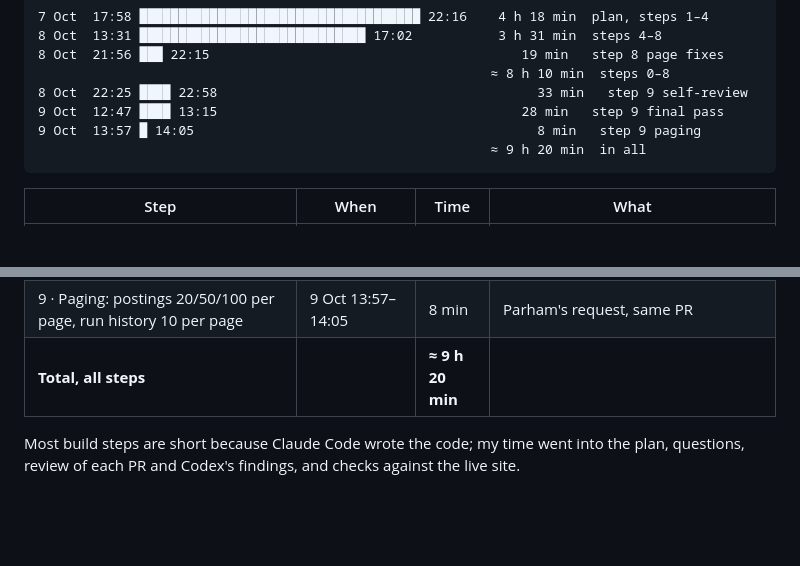
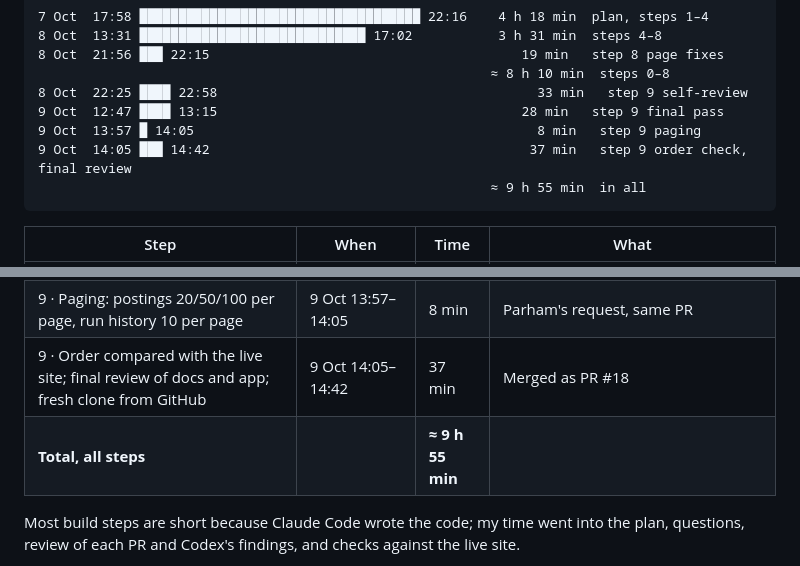
Before and after one commit to ParhamBeik/job-posting-collector, a Markdown page: docs/TIME_LOG.md, 2 parts joined by grey strips. Rendered like a GitHub page; blank space fills up the shorter version.

````diff
--- a/docs/TIME_LOG.md
+++ b/docs/TIME_LOG.md
@@ -13,7 +13,8 @@ Codex review workflow, and the review session of step 9. Re-checked on 9 Oct: th
 8 Oct  22:25 ████ 22:58                                         33 min   step 9 self-review
 9 Oct  12:47 ████ 13:15                                       28 min   step 9 final pass
 9 Oct  13:57 █ 14:05                                            8 min   step 9 paging
-                                                          ≈ 9 h 20 min  in all
+9 Oct  14:05 ███ 14:42                                         37 min   step 9 order check, final review
+                                                          ≈ 9 h 55 min  in all
 ```
 
 | Step | When | Time | What |
@@ -32,7 +33,8 @@ Codex review workflow, and the review session of step 9. Re-checked on 9 Oct: th
 | 9 · Self-review against the brief, fixes, docs | 8 Oct 22:25–22:58 | 33 min | Host check, two run-report fixes, this time log, shorter docs |
 | 9 · Final pass: Parham's answers, live pacing test, odd-input and browser tests, fresh-clone check, reviewer docs | 9 Oct 12:47–13:15 | 28 min | PR #18 was opened right after; Codex reacted 👍 |
 | 9 · Paging: postings 20/50/100 per page, run history 10 per page | 9 Oct 13:57–14:05 | 8 min | Parham's request, same PR |
-| **Total, all steps** | | **≈ 9 h 20 min** | |
+| 9 · Order compared with the live site; final review of docs and app; fresh clone from GitHub | 9 Oct 14:05–14:42 | 37 min | Merged as PR #18 |
+| **Total, all steps** | | **≈ 9 h 55 min** | |
 
 Most build steps are short because Claude Code wrote the code; my time went into the plan,
 questions, review of each PR and Codex's findings, and checks against the live site.
````
Also changed, not shown: README.md (+4 -4 lines).
